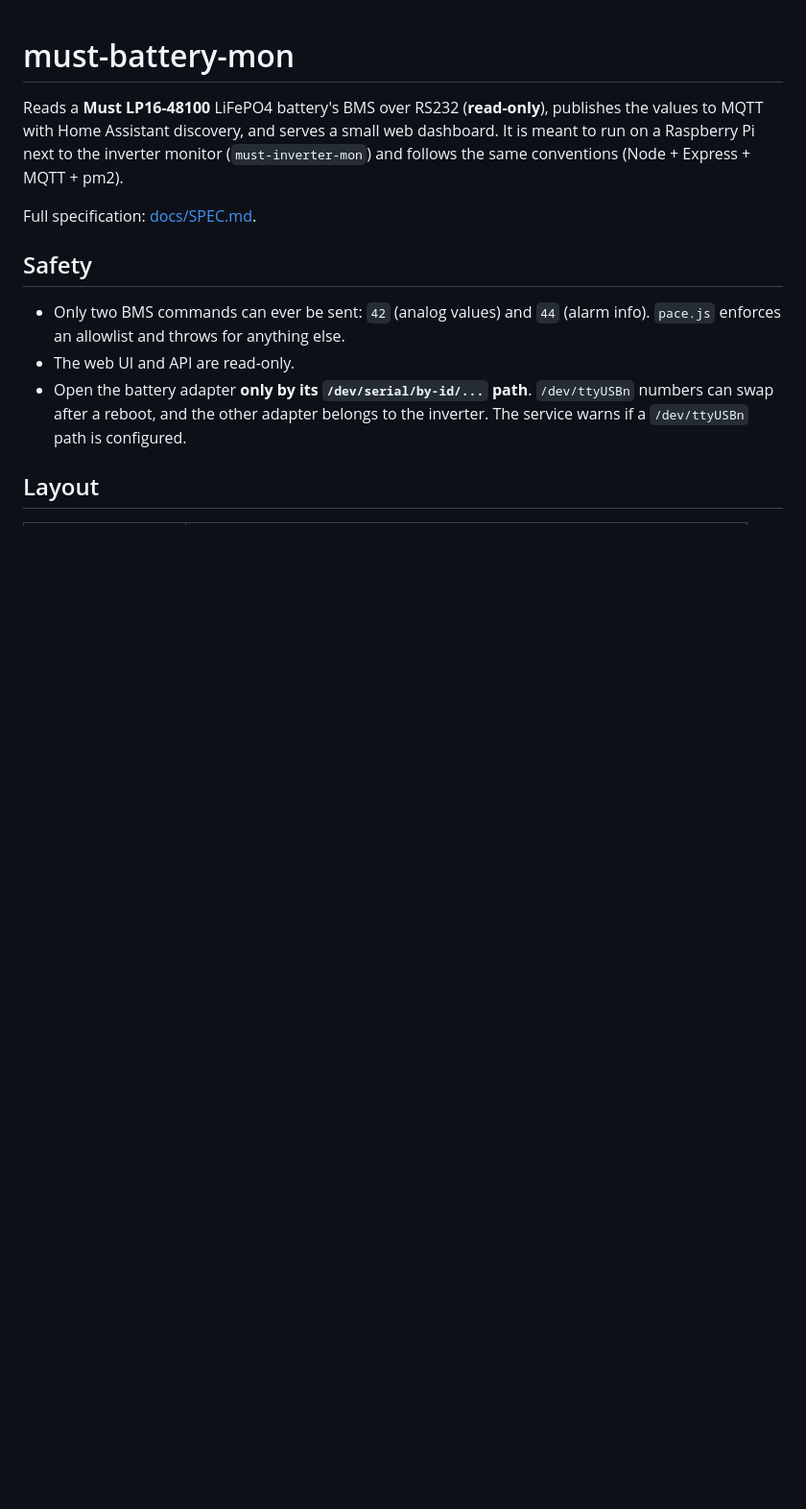
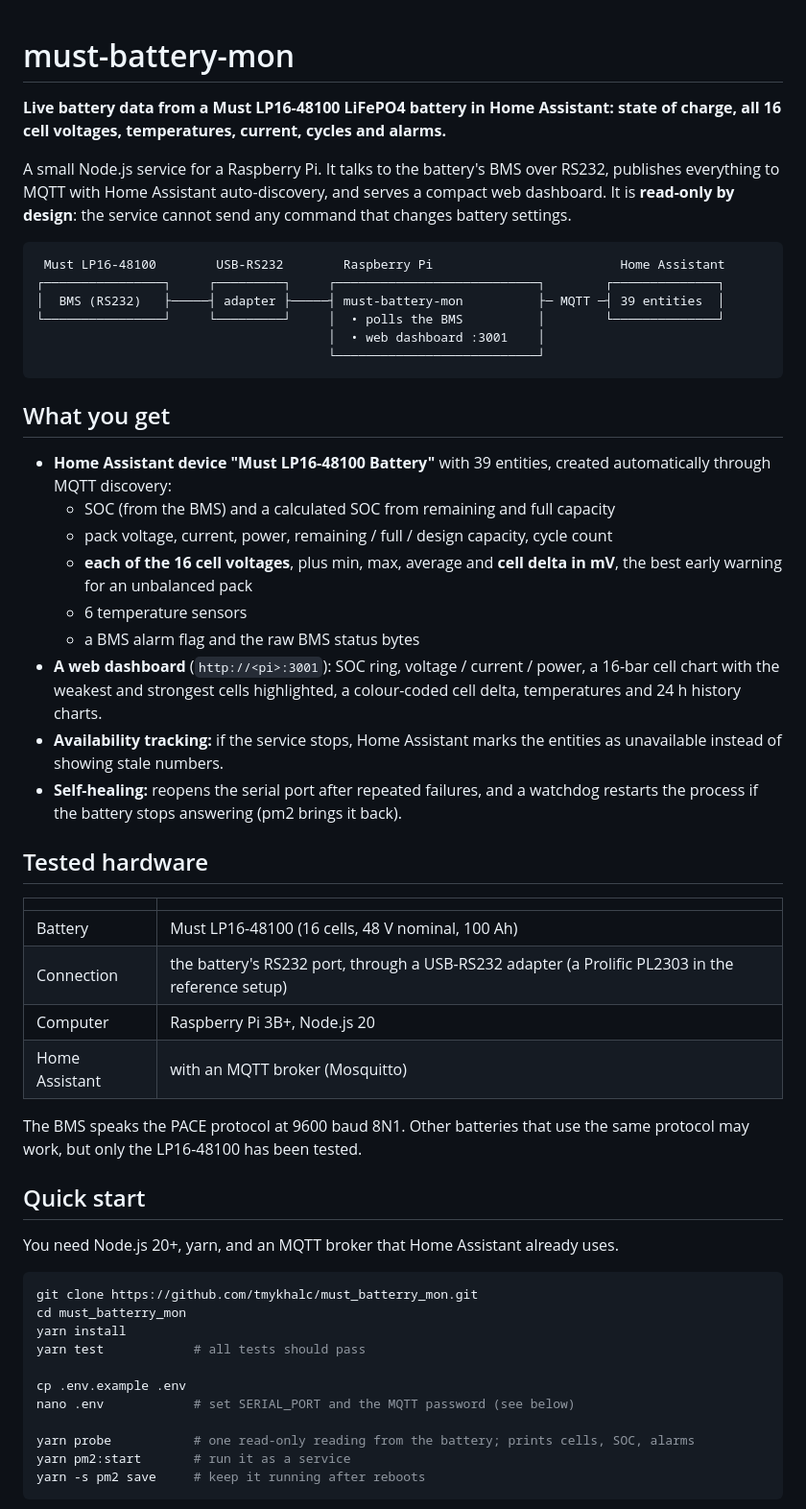
Before and after one commit to tmykhalc/must_batterry_mon, a Markdown page: README.md, the part around one of its changes. Shown at 96% size. GitHub-like rendering; blank space fills up the shorter version.

````diff
--- a/README.md
+++ b/README.md
@@ -1,13 +1,56 @@
 # must-battery-mon
 
-Reads a **Must LP16-48100** LiFePO4 battery's BMS over RS232 (**read-only**), publishes the values to MQTT with Home Assistant discovery, and serves a small web dashboard. It is meant to run on a Raspberry Pi next to the inverter monitor (`must-inverter-mon`) and follows the same conventions (Node + Express + MQTT + pm2).
+**Live battery data from a Must LP16-48100 LiFePO4 battery in Home Assistant: state of charge, all 16 cell voltages, temperatures, current, cycles and alarms.**
 
-Full specification: [docs/SPEC.md](docs/SPEC.md).
+A small Node.js service for a Raspberry Pi. It talks to the battery's BMS over RS232, publishes everything to MQTT with Home Assistant auto-discovery, and serves a compact web dashboard. It is **read-only by design**: the service cannot send any command that changes battery settings.
 
-## Safety
+```
+ Must LP16-48100        USB-RS232        Raspberry Pi                         Home Assistant
+┌────────────────┐     ┌─────────┐     ┌───────────────────────────┐        ┌──────────────┐
+│  BMS (RS232)   ├─────┤ adapter ├─────┤ must-battery-mon          ├─ MQTT ─┤ 39 entities  │
+└────────────────┘     └─────────┘     │  • polls the BMS          │        └──────────────┘
+                                       │  • web dashboard :3001    │
+                                       └───────────────────────────┘
+```
 
-- Only two BMS commands can ever be sent: `42` (analog values) and `44` (alarm info). `pace.js` enforces an allowlist and throws for anything else.
-- The web UI and API are read-only.
-- Open the battery adapter **only by its `/dev/serial/by-id/...` path**. `/dev/ttyUSBn` numbers can swap after a reboot, and the other adapter belongs to the inverter. The service warns if a `/dev/ttyUSBn` path is configured.
+## What you get
 
-## Layout
+- **Home Assistant device "Must LP16-48100 Battery"** with 39 entities, created automatically through MQTT discovery:
+  - SOC (from the BMS) and a calculated SOC from remaining and full capacity
+  - pack voltage, current, power, remaining / full / design capacity, cycle count
+  - **each of the 16 cell voltages**, plus min, max, average and **cell delta in mV**, the best early warning for an unbalanced pack
+  - 6 temperature sensors
+  - a BMS alarm flag and the raw BMS status bytes
+- **A web dashboard** (`http://<pi>:3001`): SOC ring, voltage / current / power, a 16-bar cell chart with the weakest and strongest cells highlighted, a colour-coded cell delta, temperatures and 24 h history charts.
+- **Availability tracking:** if the service stops, Home Assistant marks the entities as unavailable instead of showing stale numbers.
+- **Self-healing:** reopens the serial port after repeated failures, and a watchdog restarts the process if the battery stops answering (pm2 brings it back).
+
+## Tested hardware
+
+| | |
+|---|---|
+| Battery | Must LP16-48100 (16 cells, 48 V nominal, 100 Ah) |
+| Connection | the battery's RS232 port, through a USB-RS232 adapter (a Prolific PL2303 in the reference setup) |
+| Computer | Raspberry Pi 3B+, Node.js 20 |
+| Home Assistant | with an MQTT broker (Mosquitto) |
+
+The BMS speaks the PACE protocol at 9600 baud 8N1. Other batteries that use the same protocol may work, but only the LP16-48100 has been tested.
+
+## Quick start
+
+You need Node.js 20+, yarn, and an MQTT broker that Home Assistant already uses.
+
+```bash
+git clone https://github.com/tmykhalc/must_batterry_mon.git
+cd must_batterry_mon
+yarn install
+yarn test            # all tests should pass
+
+cp .env.example .env
+nano .env            # set SERIAL_PORT and the MQTT password (see below)
+
+yarn probe           # one read-only reading from the battery; prints cells, SOC, alarms
+yarn pm2:start       # run it as a service
+yarn -s pm2 save     # keep it running after reboots
+```
+
````
Also changed, not shown: other parts of README.md (+103 -56 lines).
